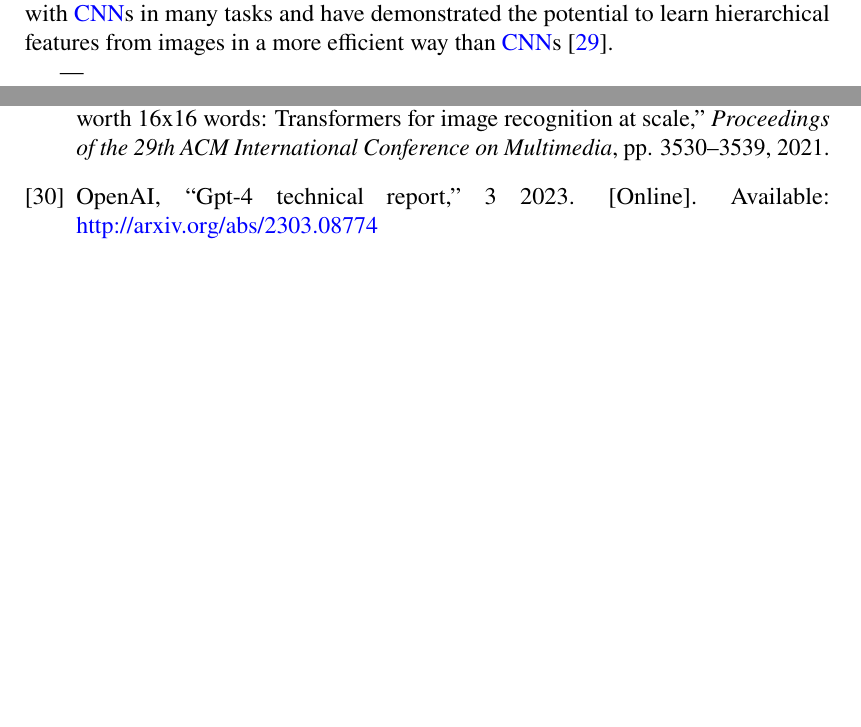
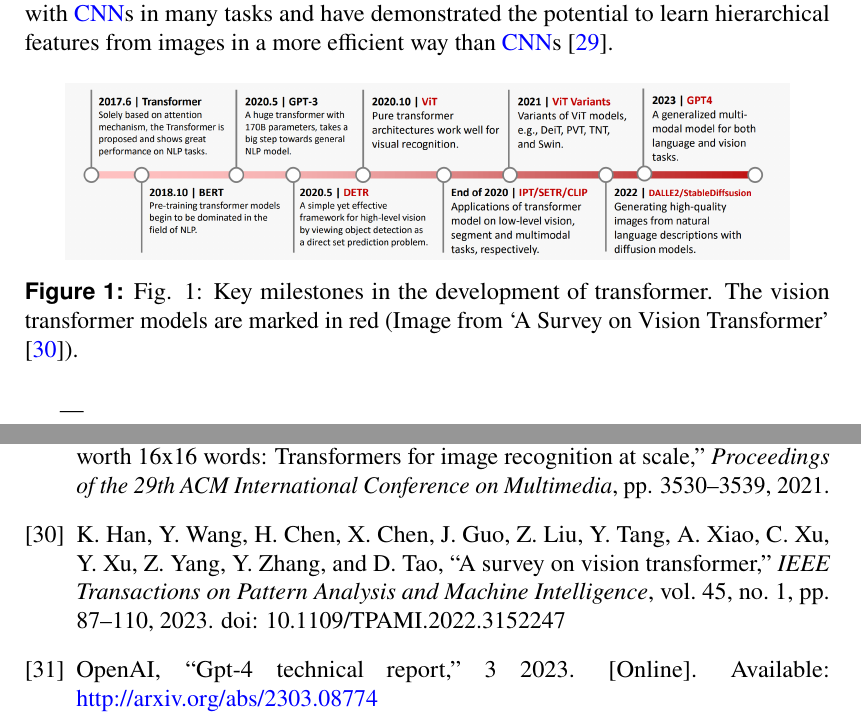
Before and after one commit to gabrielziegler3/master-thesis, a LaTeX thesis (gabrielziegler_master_thesis.tex, which reads references.bib): two parts of pages 15 and 33 of 35, joined at a grey line, cut so that both start at the same text, the shorter picture padded with empty space. Compiled offline with pdfLaTeX.

Commit message:
chore: add transformers milestones

```diff
--- a/gabrielziegler_master_thesis.tex
+++ b/gabrielziegler_master_thesis.tex
@@ -741,6 +741,13 @@ The transformer architecture brought significant improvements in the field of \a
 Much inspired by the major advancements in the field of \ac{NLP} with the transformer architecture, researchers started applying the transformer architecture to the field of \ac{CV} as an alternative to the long-standing \ac{CNN} architecture that has been the standard for many years \cite{Chen2021}.
 These models, known as visual transformers, have shown to be competitive with \ac{CNN}s in many tasks and have demonstrated the potential to learn hierarchical features from images in a more efficient way than \ac{CNN}s \cite{Dosovitskiy2021}.
 
+\begin{figure}[h]
+    \centering
+    \includegraphics[width=0.9\textwidth]{images/transformers_milestones.png}
+    \caption{Fig. 1: Key milestones in the development of transformer. The vision transformer models are marked in red (Image from `A Survey on Vision Transformer' \cite{Han2023}).}
+    \label{fig:transformers_milestones}
+\end{figure}
+
 
 ---
 
--- a/references.bib
+++ b/references.bib
@@ -633,0 +643,2 @@ series = {KDD '20}
+  doi={10.1109/TPAMI.2022.3152247}
+}
```
Also changed, not shown: gabrielziegler_master_thesis.pdf, images/transformer_architecture.png (added), images/transformers_milestones.png (added), references.bib (9 more changed lines).
